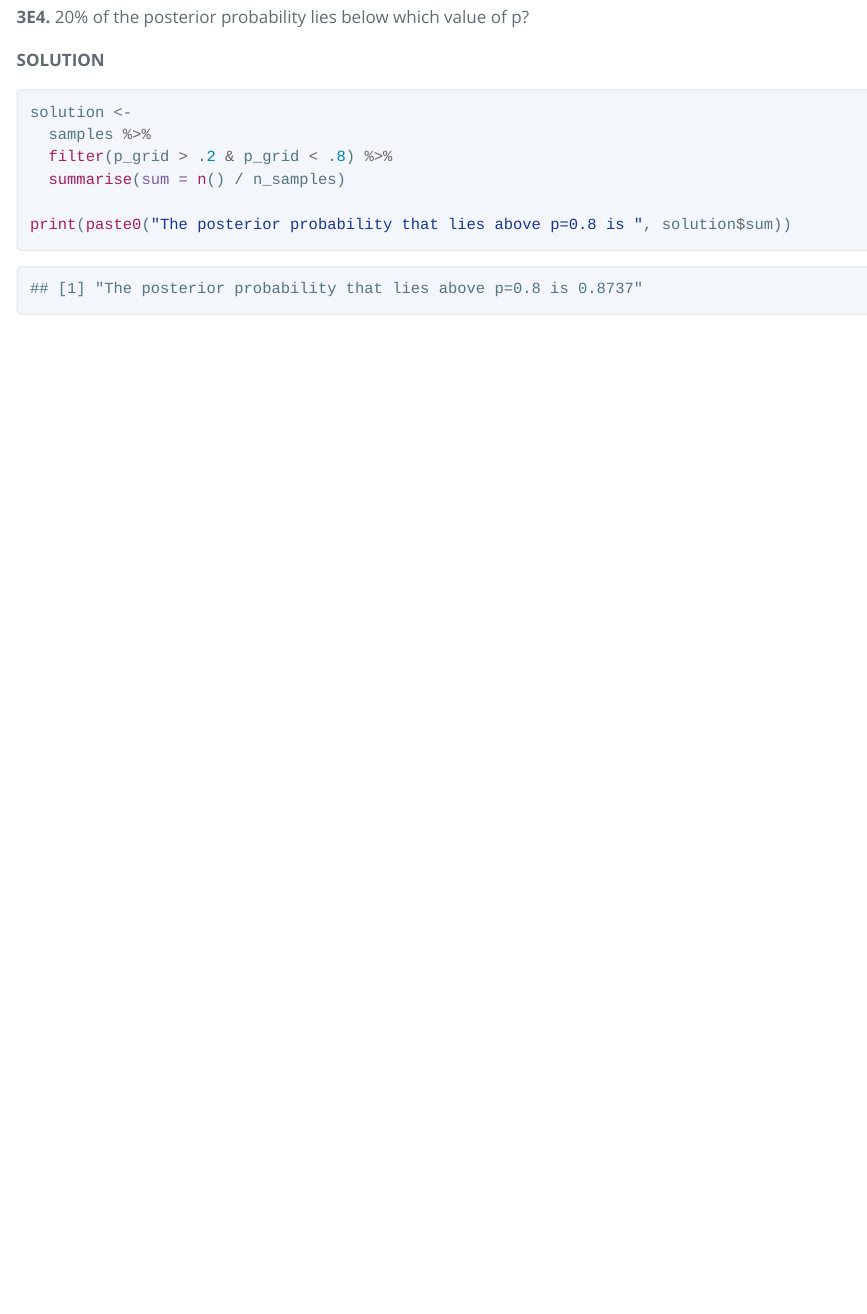
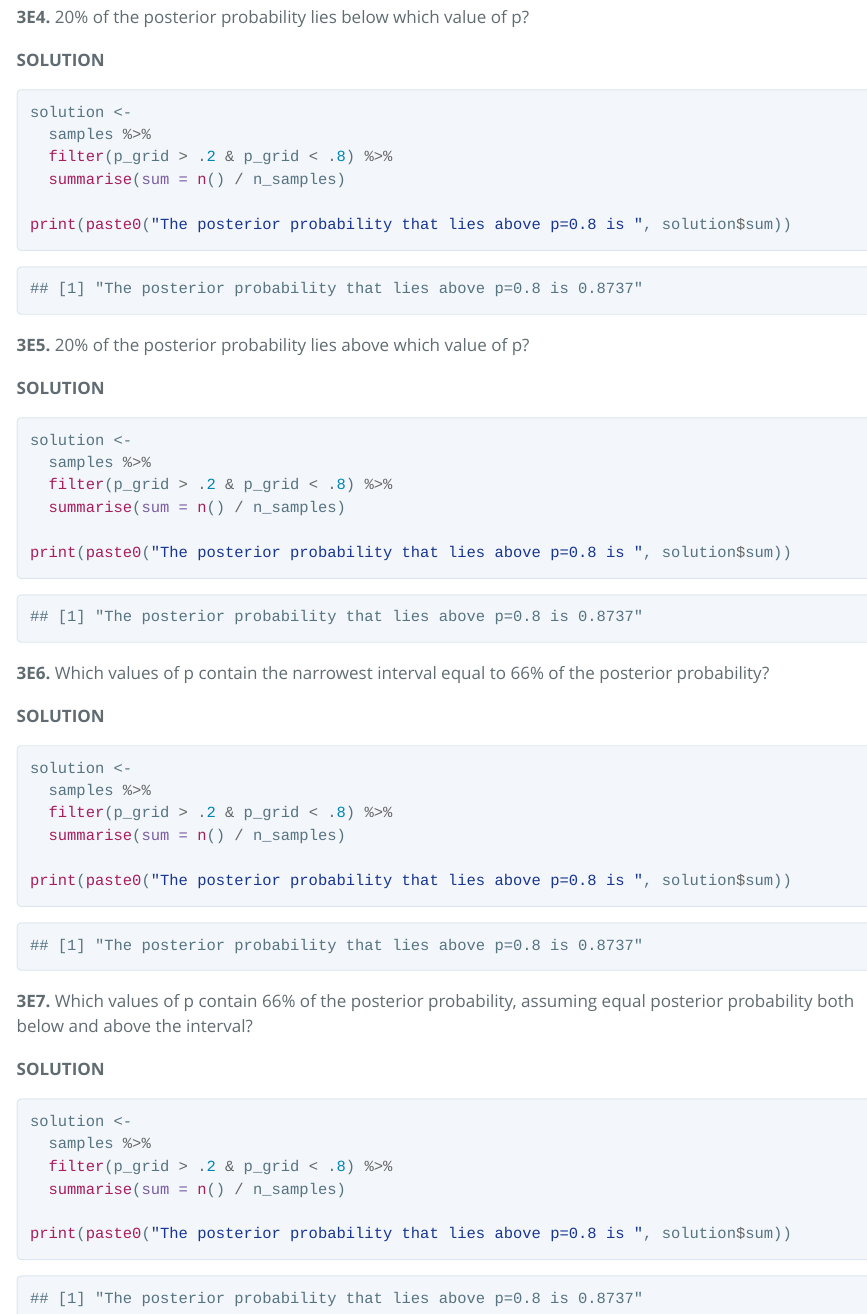
Before and after one commit to spiousas/StatisticalRethinking, an R Markdown document (Chapter_3.Rmd): the page in a window 1100 px wide, from 1960 px down. The pictures show the output file Chapter_3.html that the author committed with the source, opened offline.

Commit message:
Chapter 3 all easy solutions

````diff
--- a/Chapter_3.Rmd
+++ b/Chapter_3.Rmd
@@ -92,3 +92,40 @@ solution <-
 
 print(paste0("The posterior probability that lies above p=0.8 is ", solution$sum))
 ```
+
+**3E5.** 20% of the posterior probability lies above which value of p?
+
+**SOLUTION**
+```{r 3E5}
+solution <-
+  samples %>%
+  filter(p_grid > .2 & p_grid < .8) %>%
+  summarise(sum = n() / n_samples)
+
+print(paste0("The posterior probability that lies above p=0.8 is ", solution$sum))
+```
+
+**3E6.** Which values of p contain the narrowest interval equal to 66% of the posterior probability?
+
+**SOLUTION**
+```{r 3E6}
+solution <-
+  samples %>%
+  filter(p_grid > .2 & p_grid < .8) %>%
+  summarise(sum = n() / n_samples)
+
+print(paste0("The posterior probability that lies above p=0.8 is ", solution$sum))
+```
+
+**3E7.** Which values of p contain 66% of the posterior probability, assuming equal posterior probability
+both below and above the interval?
+
+**SOLUTION**
+```{r 3E7}
+solution <-
+  samples %>%
+  filter(p_grid > .2 & p_grid < .8) %>%
+  summarise(sum = n() / n_samples)
+
+print(paste0("The posterior probability that lies above p=0.8 is ", solution$sum))
+```
````
Also changed, not shown: Chapter_3.html.
